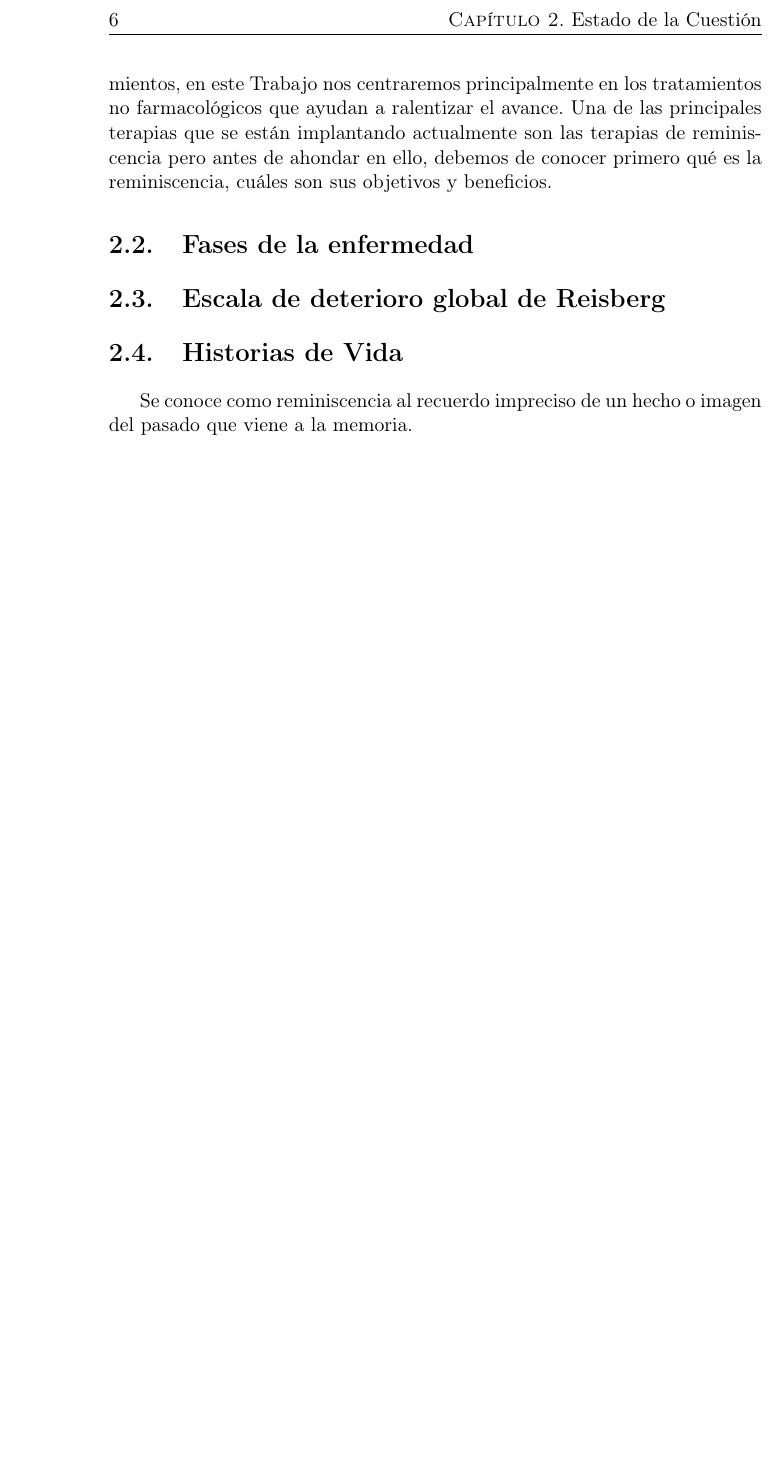
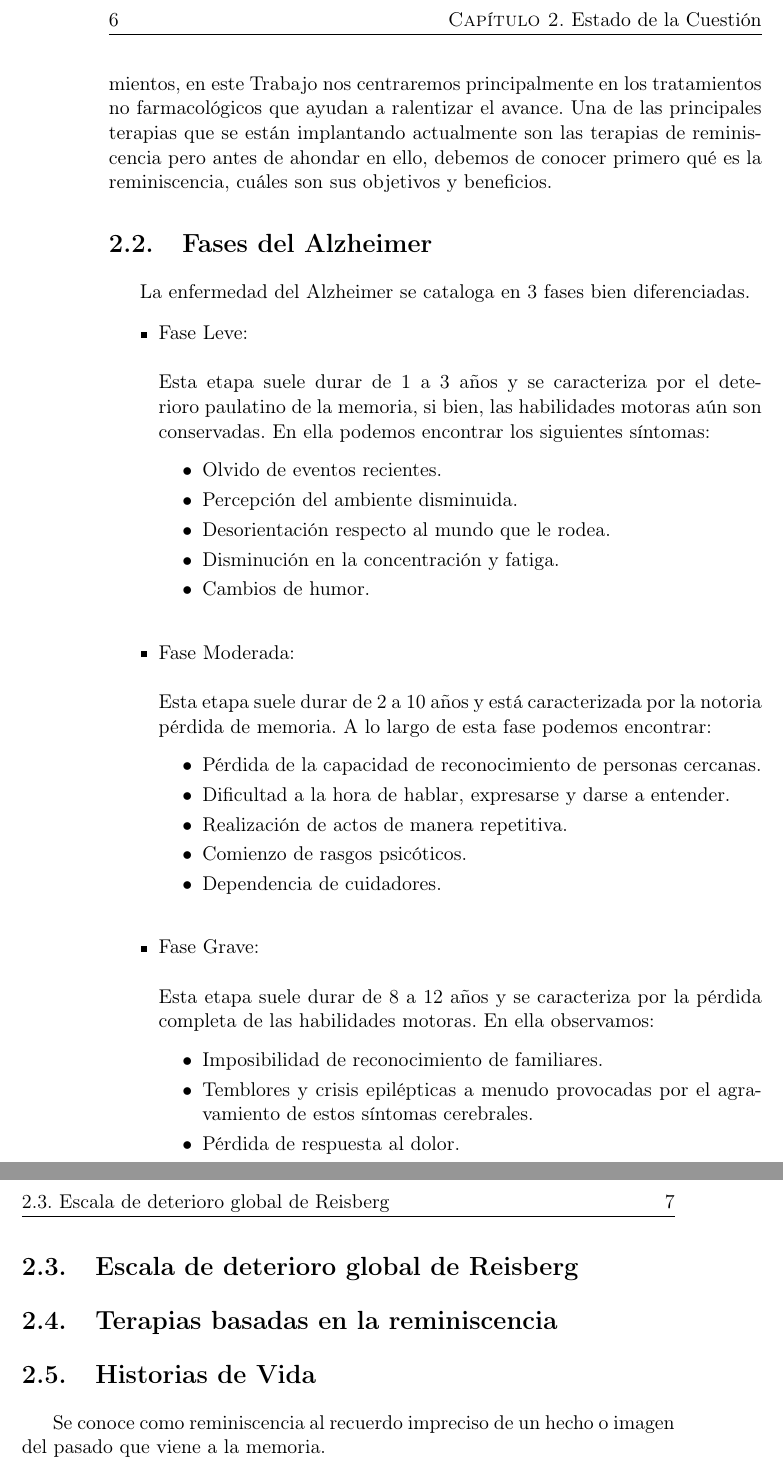
Before and after one commit to NILGroup/TFG-2122-Recuerdame, a LaTeX book (Memoria/TFMTeXiS-Latin1/TFMTeXiS/TFMTeXiS.tex, which reads Memoria/TFMTeXiS-Latin1/TFMTeXiS/Capitulos/EstadoDeLaCuestion.tex): part of page 26 of 43 before the commit and two parts of pages 26 and 27 of 45 after it, the two joined at a grey line, cut so that both start at the same text, the shorter picture padded with empty space. Compiled offline with pdfLaTeX; the source files are stored in an older character set and shown here as Unicode; a LaTeX package or settings file that is missing is left out.

Commit message:
Rellenado de Estado de la Cuestión (Fases del Alzheimer)

```diff
--- a/Memoria/TFMTeXiS-Latin1/TFMTeXiS/Capitulos/EstadoDeLaCuestion.tex
+++ b/Memoria/TFMTeXiS-Latin1/TFMTeXiS/Capitulos/EstadoDeLaCuestion.tex
@@ -13,9 +13,44 @@ En fases tempranas los síntomas de esta enfermedad son la dificultad para recor
 Los cambios cerebrales comienzan mucho antes de que la enfermedad se presente como tal con las primeras pérdidas de memoria, según estudios se produce una pérdida de acetilcolina que provoca daños en las células cerebrales que a la larga se extiende produciendo que éstas pierdan la capacidad de trabajo por lo tanto mueran y se ocasionen daños irreversibles.\\
 Actualmente no hay cura para esta enfermedad, si bien, hay diversos tratamientos, en este Trabajo nos centraremos principalmente en los tratamientos no farmacológicos que ayudan a ralentizar el avance. Una de las principales terapias que se están implantando actualmente son las terapias de reminiscencia pero antes de ahondar en ello, debemos de conocer primero qué es la reminiscencia, cuáles son sus objetivos y beneficios.
 
-\section{Fases de la enfermedad}
+\section{Fases del Alzheimer}
+La enfermedad del Alzheimer se cataloga en 3 fases bien diferenciadas.
+
+\begin{itemize}
+	\item Fase Leve:\\\\
+	Esta etapa suele durar de 1 a 3 años y se caracteriza por 		el deterioro paulatino de la memoria, si bien, las 				habilidades motoras aún son conservadas. En ella podemos
+	encontrar los siguientes síntomas:
+		\begin{itemize}
+			\item Olvido de eventos recientes.
+			\item Percepción del ambiente disminuida.
+			\item Desorientación respecto al mundo que le rodea.
+			\item Disminución en la concentración y fatiga.
+			\item Cambios de humor.\\
+		\end{itemize}
+
+	\item Fase Moderada:\\\\
+	Esta etapa suele durar de 2 a 10 años y está caracterizada 	por la notoria pérdida de memoria. A lo largo de esta fase 	podemos encontrar:
+		\begin{itemize}
+			\item Pérdida de la capacidad de reconocimiento de personas cercanas.
+			\item Dificultad a la hora de hablar, expresarse y darse a entender.
+			\item Realización de actos de manera repetitiva.
+			\item Comienzo de rasgos psicóticos.
+			\item Dependencia de cuidadores.\\
+		\end{itemize}
+
+	\item Fase Grave:\\\\
+	Esta etapa suele durar de 8 a 12 años y se caracteriza por 	la pérdida completa de las habilidades motoras. En ella 			observamos:
+		\begin{itemize}
+			\item Imposibilidad de reconocimiento de familiares.
+			\item Temblores y crisis epilépticas a menudo provocadas por el agravamiento de estos síntomas cerebrales.
+			\item Pérdida de respuesta al dolor.
+		\end{itemize}
+
+\end{itemize}
 
 \section{Escala de deterioro global de Reisberg}
 
+\section{Terapias basadas en la reminiscencia}
+
 \section{Historias de Vida}
 Se conoce como reminiscencia al recuerdo impreciso de un hecho o imagen del pasado que viene a la memoria.
```
Also changed, not shown: Memoria/TFMTeXiS-Latin1/TFMTeXiS/TFMTeXiS.pdf, Memoria/TFMTeXiS-Latin1/TFMTeXiS/Capitulos/EstadoDeLaCuestion.tex (2 more changed lines), 15 other files.
